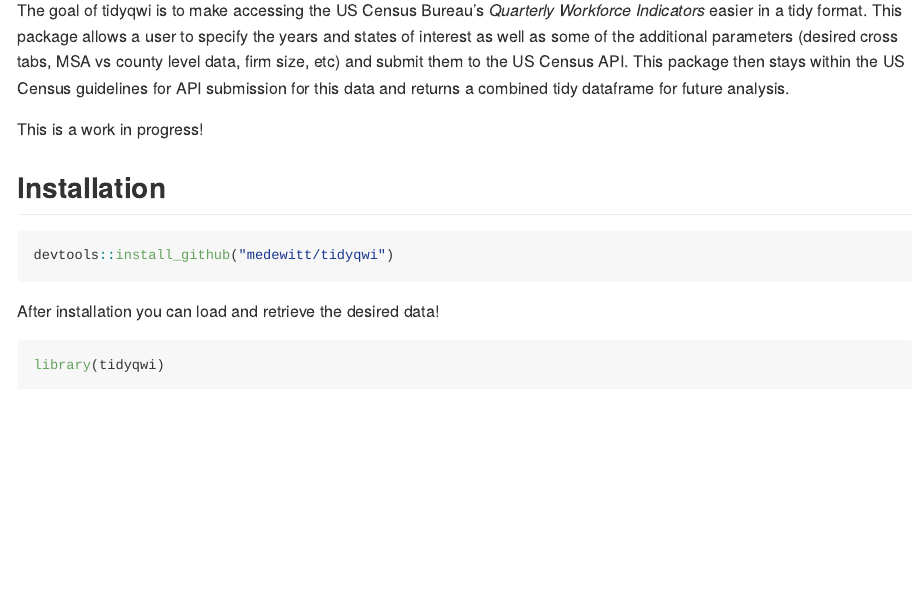
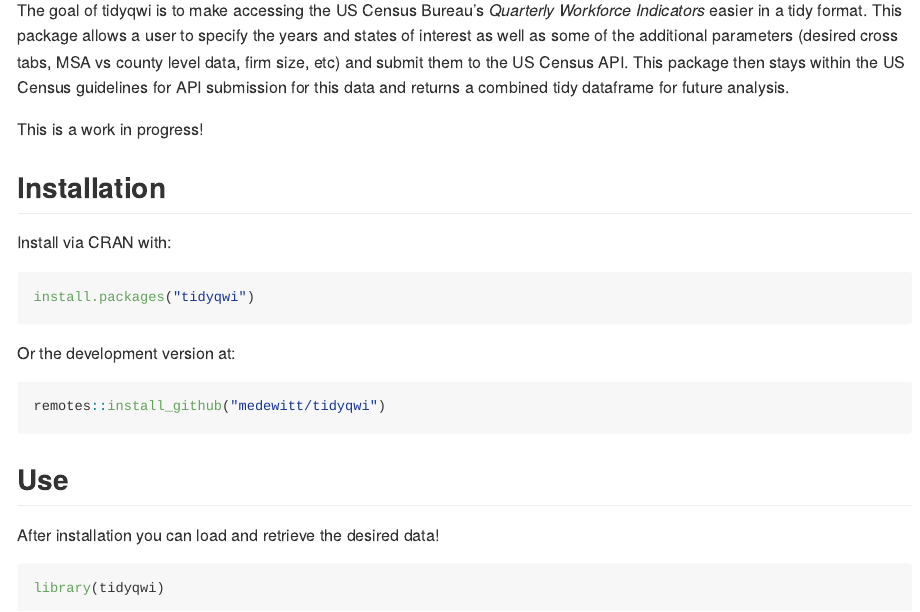
Before and after one commit to medewitt/tidyqwi, an R Markdown document (README.Rmd): the page in a window 1100 px wide, from 110 px down before the commit and from 140 px down after it, so that both start at the same text. The pictures show the output file README.md that the author committed with the source, drawn offline in the style of GitHub; badge pictures from the web are left out.

Commit message:
updated website again andf install methods

````diff
--- a/README.Rmd
+++ b/README.Rmd
@@ -28,9 +28,19 @@
 
 ## Installation
 
+Install via CRAN with:
+
 ```{r eval=FALSE}
-devtools::install_github("medewitt/tidyqwi")
+install.packages("tidyqwi")
 ```
+
+Or the development version at:
+
+```{r eval=FALSE}
+remotes::install_github("medewitt/tidyqwi")
+```
+
+## Use
 
 After installation you can load and retrieve the desired data!
 
````
Also changed, not shown: README.md, docs/pkgdown.yml, README.Rmd (2 more changed lines), 24 other files.
